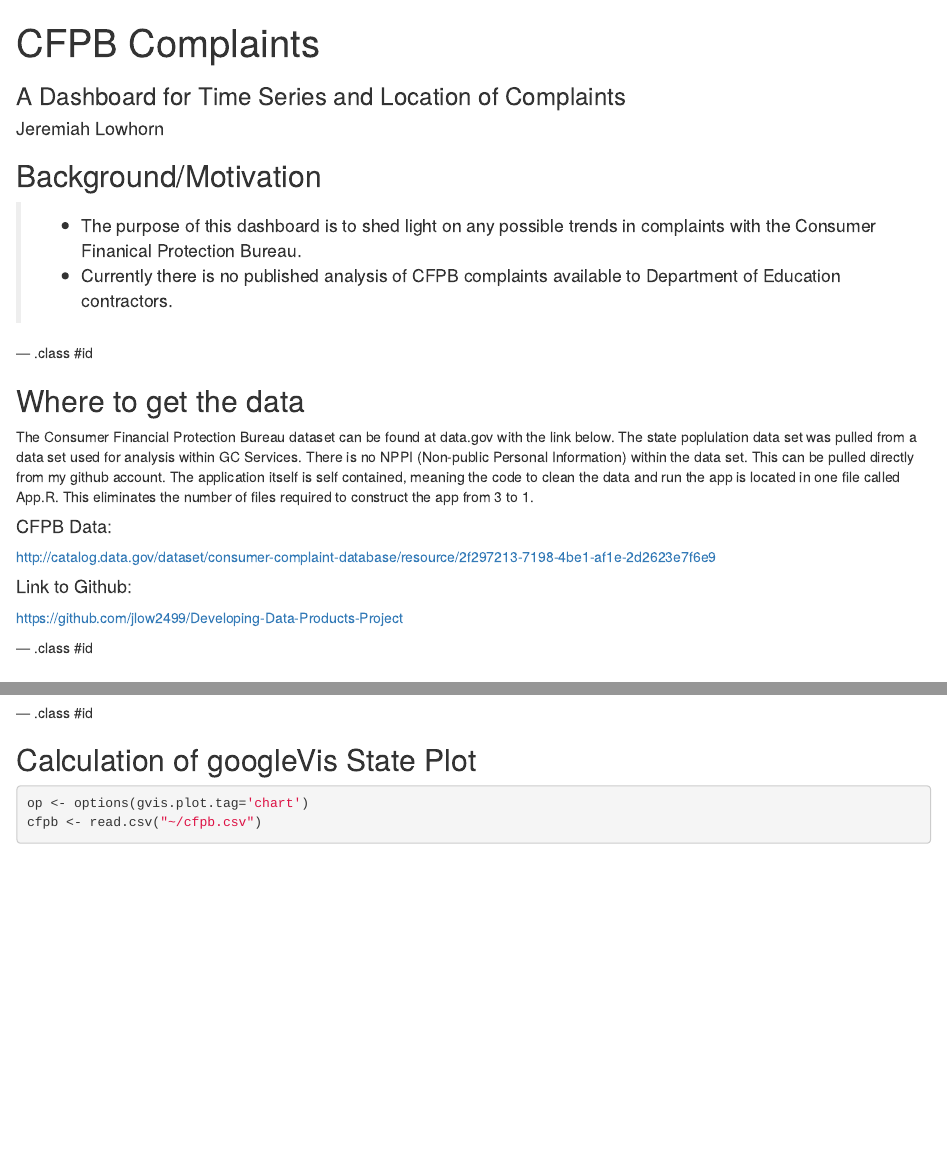
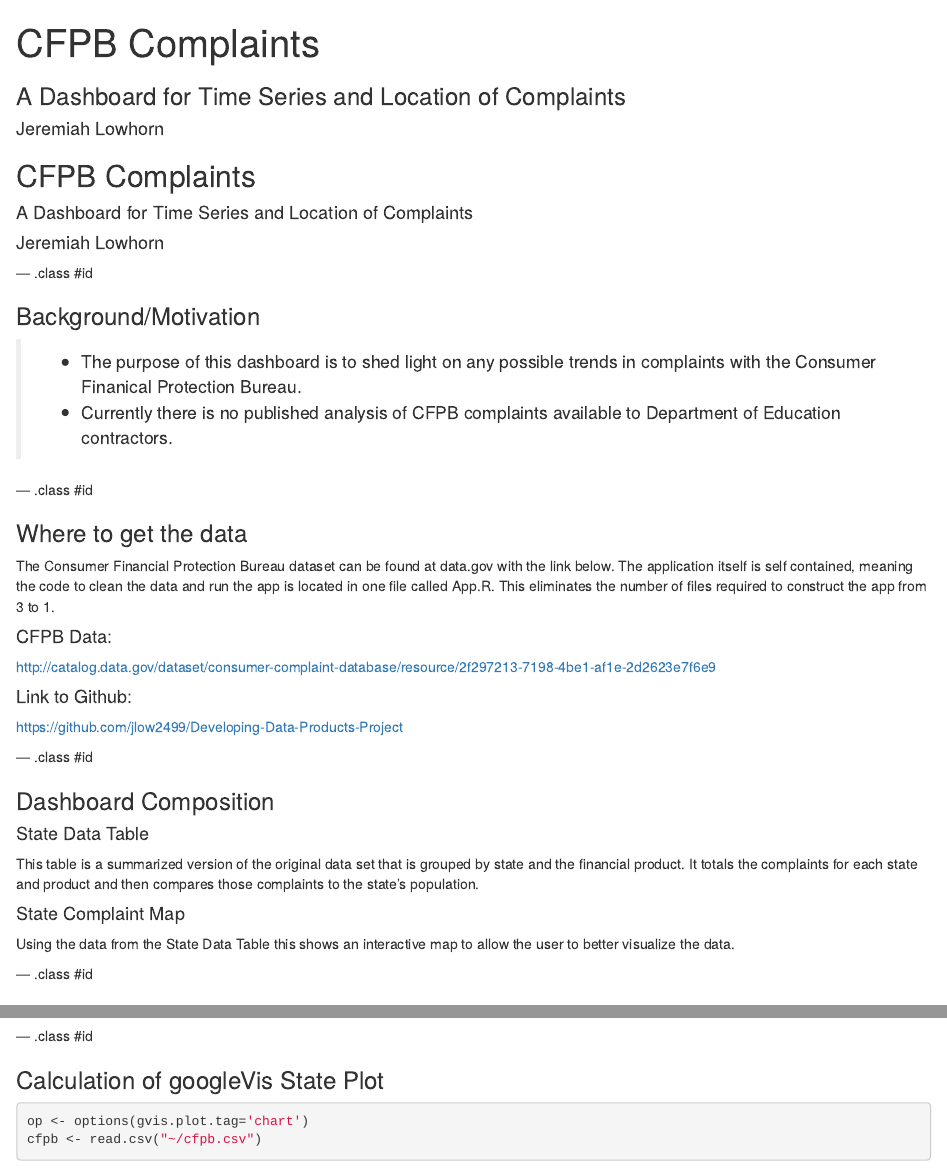
Before and after one commit to jlow2499/Developing-Data-Products-Project, an R Markdown document (Presentation.Rmd): the page in a window 1100 px wide, from its top, and a second part further down, joined at a grey line. Rendered offline with R 4.5, knitr and Pandoc, with nearby package versions; some code elsewhere in the file could not run offline.

Commit message:
Update Presentation.Rmd

````diff
--- a/Presentation.Rmd
+++ b/Presentation.Rmd
@@ -3,7 +3,8 @@
 subtitle    : A Dashboard for Time Series and Location of Complaints
 author      : Jeremiah Lowhorn
 job         :
-framework   : io2012        # {io2012, html5slides, shower, dzslides, ...}
+framework   : revealjs
+revealjs: {theme: solarized,transition: cube}
 highlighter : highlight.js  # {highlight.js, prettify, highlight}
 hitheme     : tomorrow      #
 widgets     : []            # {mathjax, quiz, bootstrap}
@@ -11,17 +12,25 @@
 knit        : slidify::knit2slides
 ---
 
-## Background/Motivation
+
+## CFPB Complaints
+
+
+#### A Dashboard for Time Series and Location of Complaints
+
+#### Jeremiah Lowhorn
+
+--- .class #id
+
+### Background/Motivation
 > * The purpose of this dashboard is to shed light on any possible trends in complaints with the Consumer Finanical Protection Bureau.
 > * Currently there is no published analysis of CFPB complaints available to Department of Education contractors.
 
 --- .class #id
 
-## Where to get the data
+### Where to get the data
 
-The Consumer Financial Protection Bureau dataset can be found at data.gov with the link below. The state poplulation data set was pulled from a data set used for analysis within GC Services. There is no NPPI
-(Non-public Personal Information) within the data set. This can be pulled directly from my github account.
-The application itself is self contained, meaning the code to clean the data and run the app is located in one file called App.R. This eliminates the number of files required to construct the app from 3 to 1.
+The Consumer Financial Protection Bureau dataset can be found at data.gov with the link below. The application itself is self contained, meaning the code to clean the data and run the app is located in one file called App.R. This eliminates the number of files required to construct the app from 3 to 1.
 
 #### CFPB Data:
 
@@ -33,7 +42,7 @@
 
 --- .class #id
 
-## Dashboard Composition
+### Dashboard Composition
 
 #### State Data Table
 This table is a summarized version of the original data set that is grouped by state and the financial product. It totals the complaints for each state and product and then compares those complaints to the state's population.
@@ -41,3 +50,4 @@
 #### State Complaint Map
 Using the data from the State Data Table this shows an interactive map to allow the user to better visualize the data.
 
+--- .class #id
@@ -49,7 +63,7 @@
 
 --- .class #id
 
-## Calculation of googleVis State Plot
+### Calculation of googleVis State Plot
 ```{r, setOptions, echo=FALSE}
 library(googleVis)
 options(gvis.plot.tag="chart")
````
Also changed, not shown: Presentation.Rmd (8 more changed lines).
